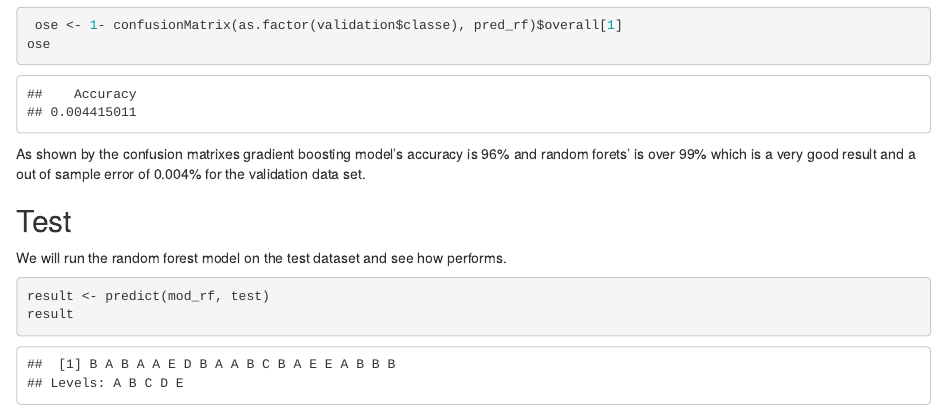
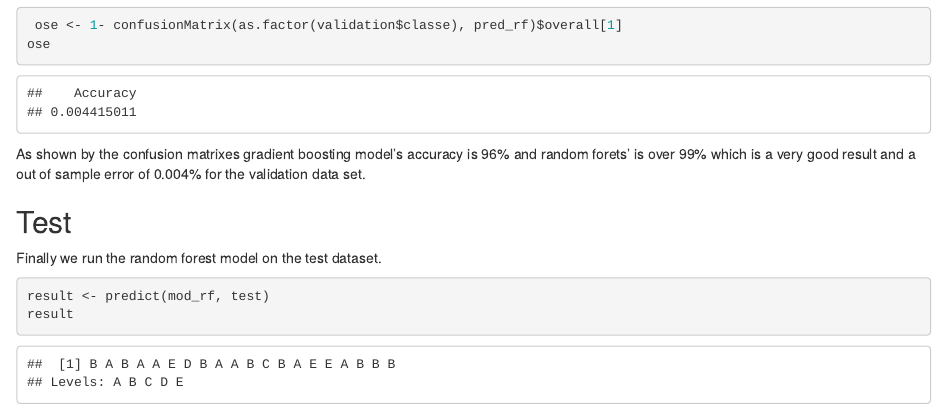
Before and after one commit to DavidCC-code/PredictionAssignment, an R Markdown document (MachineLearningProject.Rmd): the page in a window 1100 px wide, from 10150 px down before the commit and from 3590 px down after it, so that both start at the same text. The pictures show the output file MachineLearningProject.html that the author committed with the source, opened offline.

Commit message:
Final with html

````diff
--- a/MachineLearningProject.Rmd
+++ b/MachineLearningProject.Rmd
@@ -143,7 +143,7 @@ As shown by the confusion matrixes  gradient boosting model's accuracy is 96% an
 
 ## Test
 
-We will run the random forest model on the test dataset and see how performs.
+Finally we run the random forest model on the test dataset.
 
 ```{r}
 result <- predict(mod_rf, test)
````
Also changed, not shown: MachineLearningProject.html.
